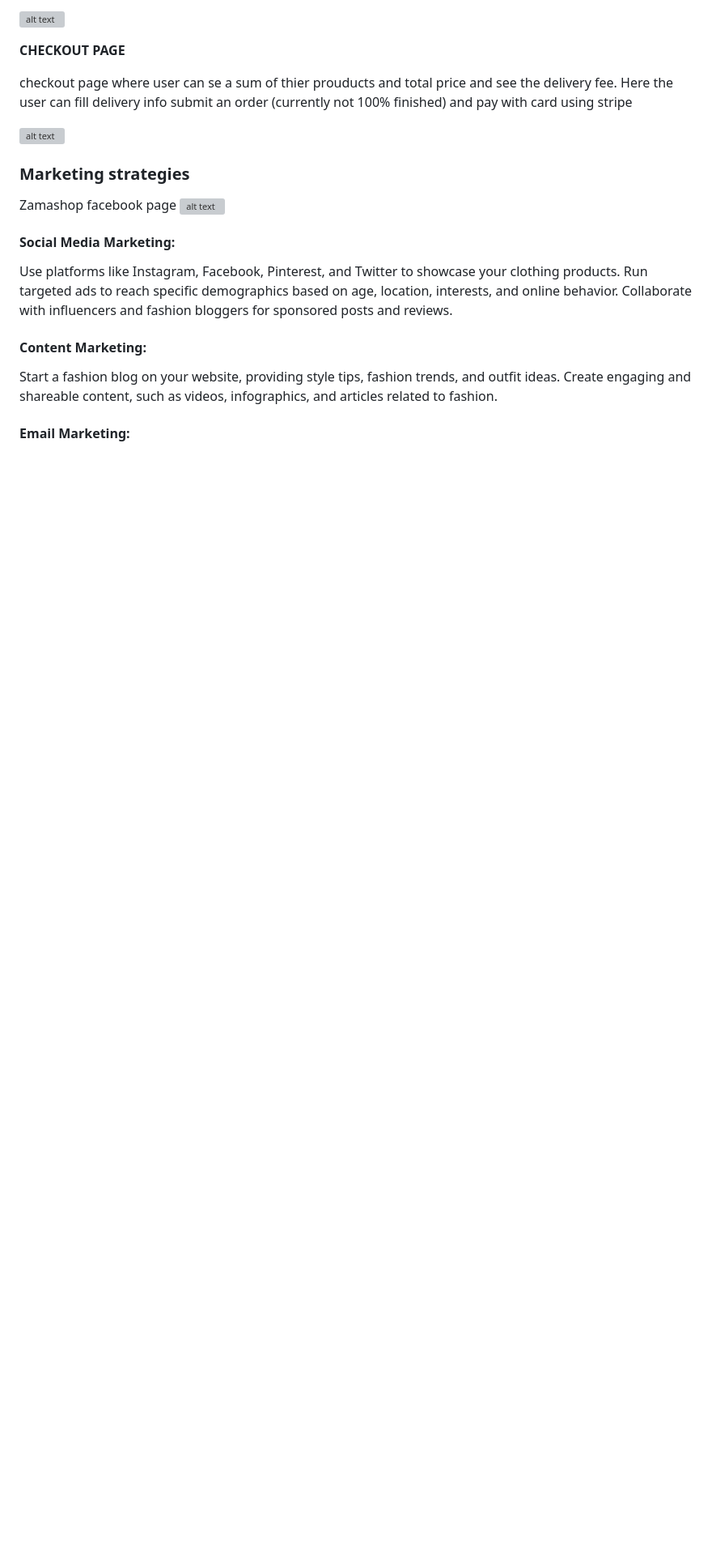
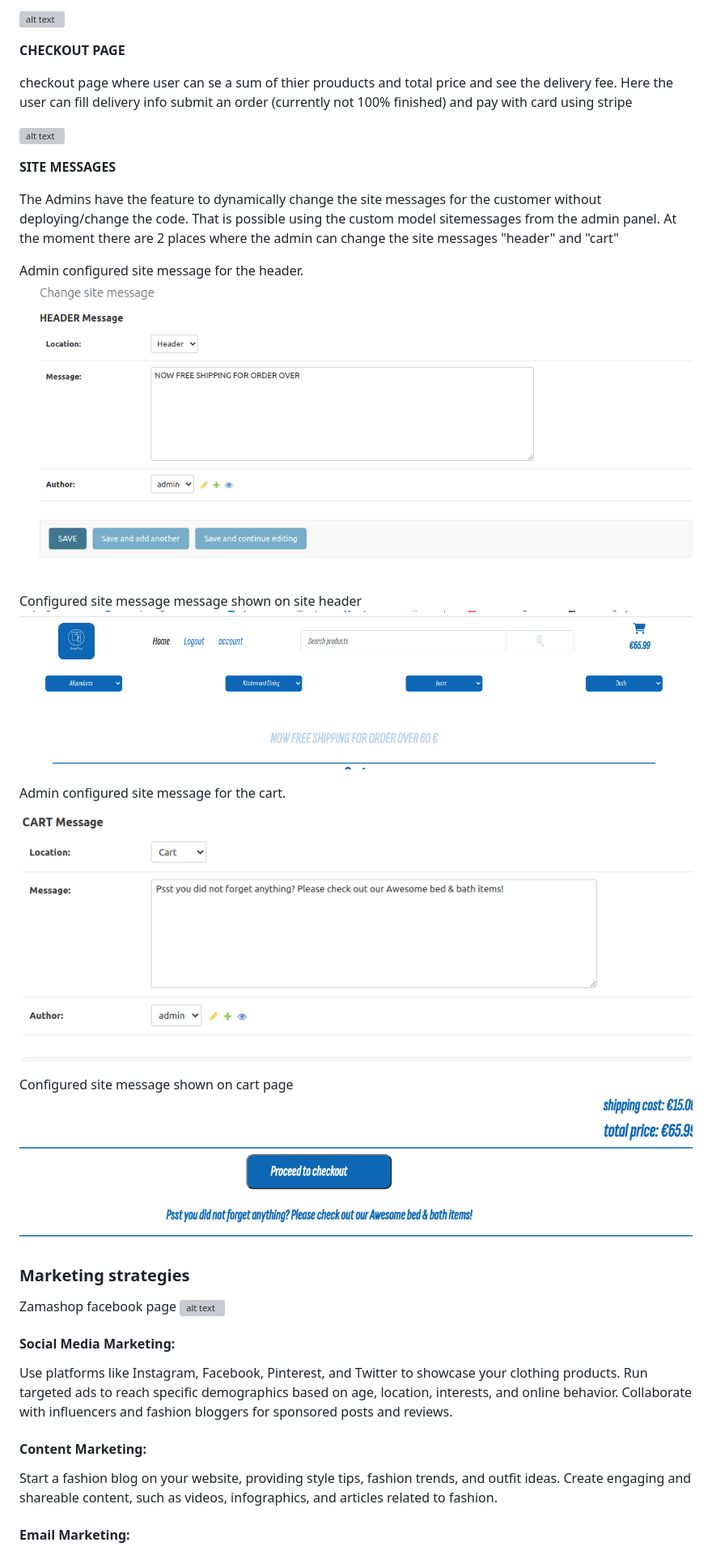
Before and after one commit to CamillaTH/portfolio-5, a Markdown page: README.md, the part around the change. Shown: that part at 81% size. Drawn GitHub-style; pictures changed too: static/images/readme/readme-cart--message-site.png (added), static/images/readme/readme-cart-message-admin.png (added), static/images/readme/readme-header-message-admin.png (added); blank space fills up the shorter version; grey boxes are pictures that could not be loaded.

Commit message:
added site messages to readme

```diff
--- a/README.md
+++ b/README.md
@@ -110,6 +110,24 @@ checkout page where user can se a sum of thier prouducts and total price and see
 
 ![alt text](static/images/readme/readme-checkout.png)
 
+__SITE MESSAGES__
+
+The Admins have the feature to dynamically change the site messages for the customer without deploying/change the code. That is possible using the custom model sitemessages from the admin panel. At the moment there are 2 places where the admin can change the site messages "header" and "cart"
+
+Admin configured site message for the header.
+![alt text](static/images/readme/readme-header-message-admin.png)
+
+
+Configured site message message shown on site header
+![alt text](static/images/readme/readme-header-message-site.png)
+
+
+Admin configured site message for the cart.
+![alt text](static/images/readme/readme-cart-message-admin.png)
+
+Configured site message shown on cart page
+![alt text](static/images/readme/readme-cart--message-site.png)
+
 ### Marketing strategies
 Zamashop facebook page
 ![alt text](static/images/readme/readme-zamashopFacebookpage.png)
```
